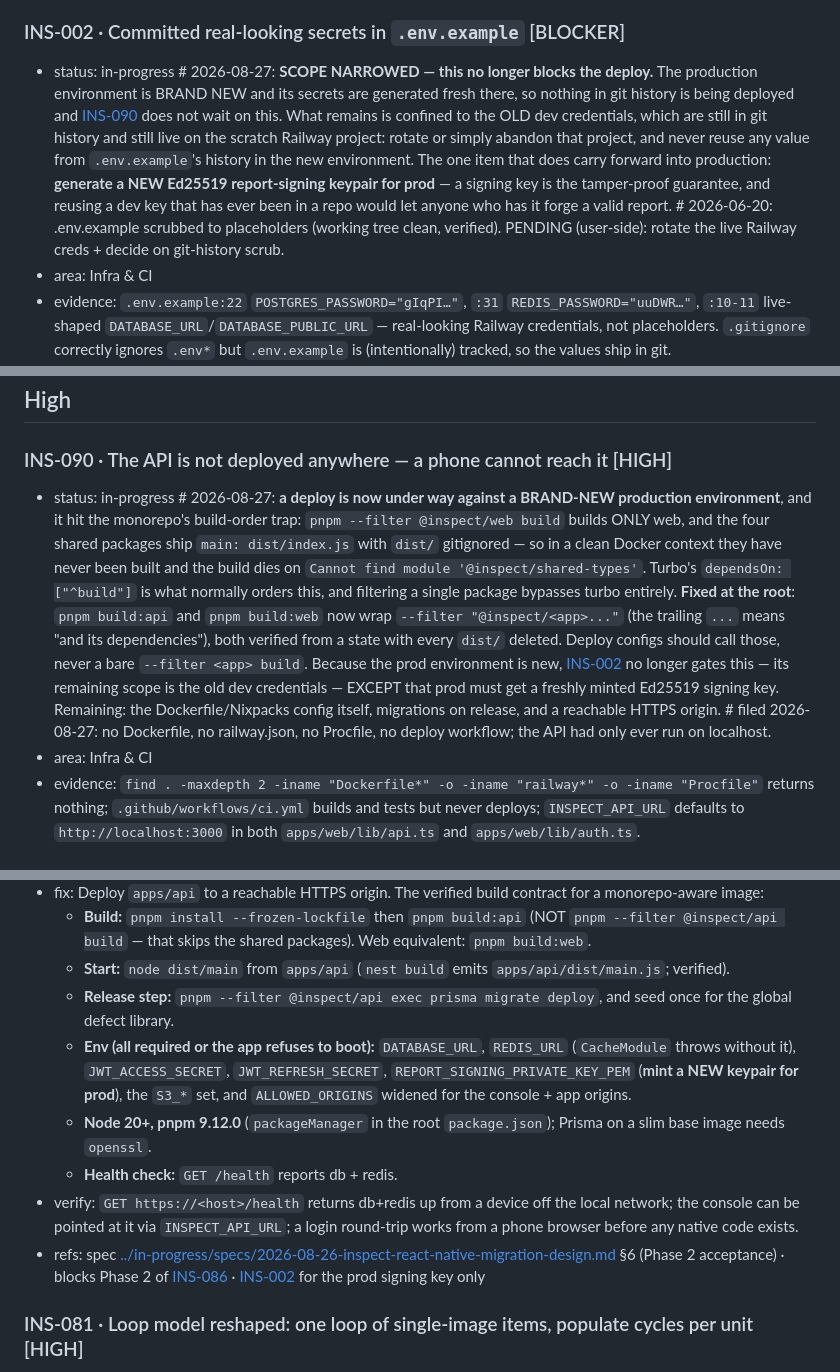
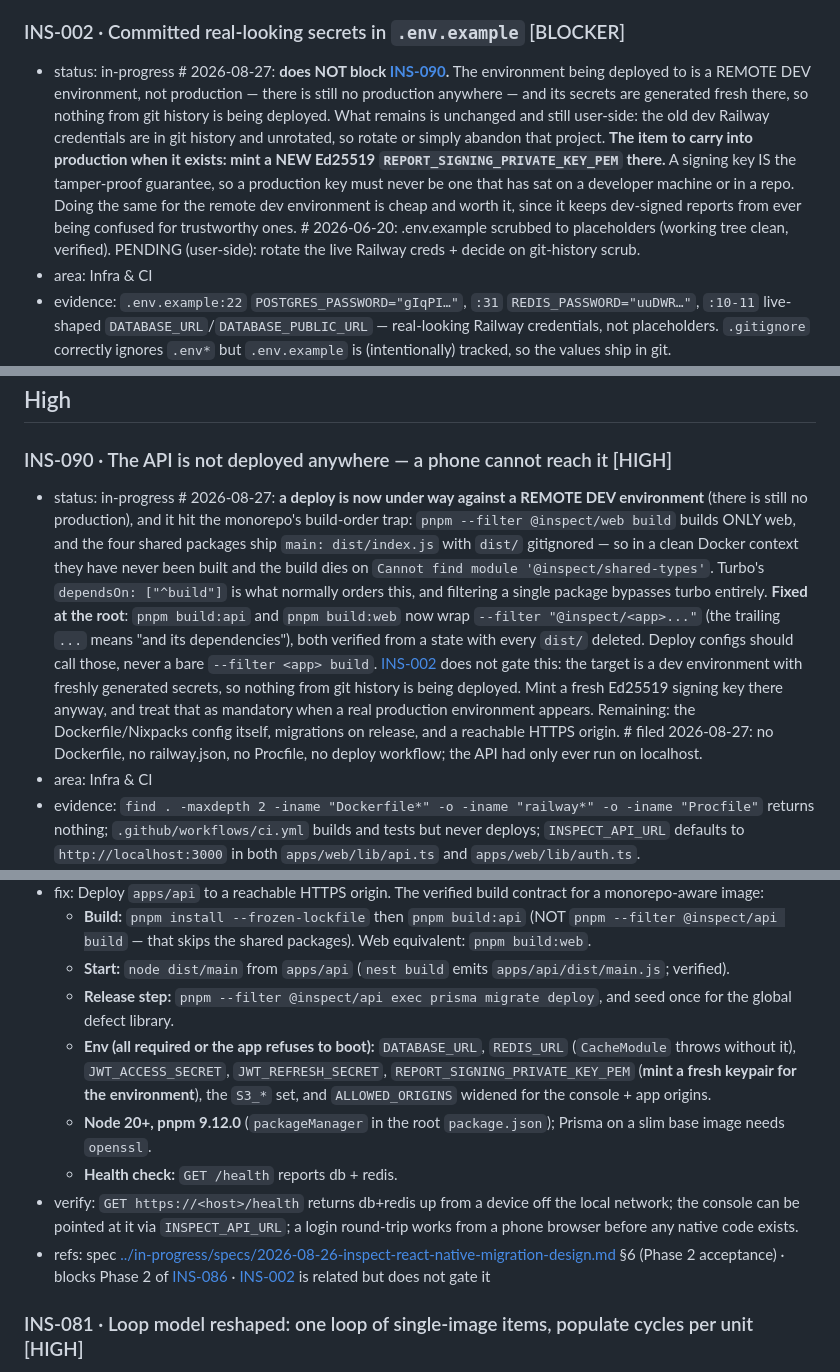
Before and after one commit to IjunaidI/Inspect-monorepo, a Markdown page: docs/future/BACKLOG.md, 3 parts joined by grey strips. GitHub-like rendering.

```diff
--- a/docs/future/BACKLOG.md
+++ b/docs/future/BACKLOG.md
@@ -33,7 +33,7 @@ Severity: **BLOCKER** = must clear before any real deploy · **HIGH** = core MVP
 - refs: [../done/plans/2026-06-20-ins-001-stand-up-and-verify.md](../done/plans/2026-06-20-ins-001-stand-up-and-verify.md) (runbook) · [../done/plans/2026-06-07-inspect-status-and-next-steps.md](../done/plans/2026-06-07-inspect-status-and-next-steps.md) (Phase A)
 
 ### INS-002 · Committed real-looking secrets in `.env.example`   [BLOCKER]
-- status: in-progress    # 2026-08-27: **SCOPE NARROWED — this no longer blocks the deploy.** The production environment is BRAND NEW and its secrets are generated fresh there, so nothing in git history is being deployed and [INS-090](BACKLOG.md) does not wait on this. What remains is confined to the OLD dev credentials, which are still in git history and still live on the scratch Railway project: rotate or simply abandon that project, and never reuse any value from `.env.example`'s history in the new environment. The one item that does carry forward into production: **generate a NEW Ed25519 report-signing keypair for prod** — a signing key is the tamper-proof guarantee, and reusing a dev key that has ever been in a repo would let anyone who has it forge a valid report. # 2026-06-20: .env.example scrubbed to placeholders (working tree clean, verified). PENDING (user-side): rotate the live Railway creds + decide on git-history scrub.
+- status: in-progress    # 2026-08-27: **does NOT block [INS-090](BACKLOG.md).** The environment being deployed to is a REMOTE DEV environment, not production — there is still no production anywhere — and its secrets are generated fresh there, so nothing from git history is being deployed. What remains is unchanged and still user-side: the old dev Railway credentials are in git history and unrotated, so rotate or simply abandon that project. **The item to carry into production when it exists: mint a NEW Ed25519 `REPORT_SIGNING_PRIVATE_KEY_PEM` there.** A signing key IS the tamper-proof guarantee, so a production key must never be one that has sat on a developer machine or in a repo. Doing the same for the remote dev environment is cheap and worth it, since it keeps dev-signed reports from ever being confused for trustworthy ones. # 2026-06-20: .env.example scrubbed to placeholders (working tree clean, verified). PENDING (user-side): rotate the live Railway creds + decide on git-history scrub.
 - area: Infra & CI
 - evidence: `.env.example:22` `POSTGRES_PASSWORD="gIqPI…"`, `:31` `REDIS_PASSWORD="uuDWR…"`, `:10-11` live-shaped `DATABASE_URL`/`DATABASE_PUBLIC_URL` — real-looking Railway credentials, not placeholders. `.gitignore` correctly ignores `.env*` but `.env.example` is (intentionally) tracked, so the values ship in git.
 - problem: Real-looking DB/Redis passwords (and other secret-shaped values) are committed in the tracked `.env.example`. Anything live must be rotated and scrubbed before a public/Railway deploy, or tenant isolation + the tamper-proof signing guarantee are compromised.
@@ -55,7 +55,7 @@ Severity: **BLOCKER** = must clear before any real deploy · **HIGH** = core MVP
 ## High
 
 ### INS-090 · The API is not deployed anywhere — a phone cannot reach it   [HIGH]
-- status: in-progress    # 2026-08-27: **a deploy is now under way against a BRAND-NEW production environment**, and it hit the monorepo's build-order trap: `pnpm --filter @inspect/web build` builds ONLY web, and the four shared packages ship `main: dist/index.js` with `dist/` gitignored — so in a clean Docker context they have never been built and the build dies on `Cannot find module '@inspect/shared-types'`. Turbo's `dependsOn: ["^build"]` is what normally orders this, and filtering a single package bypasses turbo entirely. **Fixed at the root**: `pnpm build:api` and `pnpm build:web` now wrap `--filter "@inspect/<app>..."` (the trailing `...` means "and its dependencies"), both verified from a state with every `dist/` deleted. Deploy configs should call those, never a bare `--filter <app> build`. Because the prod environment is new, [INS-002](BACKLOG.md) no longer gates this — its remaining scope is the old dev credentials — EXCEPT that prod must get a freshly minted Ed25519 signing key. Remaining: the Dockerfile/Nixpacks config itself, migrations on release, and a reachable HTTPS origin. # filed 2026-08-27: no Dockerfile, no railway.json, no Procfile, no deploy workflow; the API had only ever run on localhost.
+- status: in-progress    # 2026-08-27: **a deploy is now under way against a REMOTE DEV environment** (there is still no production), and it hit the monorepo's build-order trap: `pnpm --filter @inspect/web build` builds ONLY web, and the four shared packages ship `main: dist/index.js` with `dist/` gitignored — so in a clean Docker context they have never been built and the build dies on `Cannot find module '@inspect/shared-types'`. Turbo's `dependsOn: ["^build"]` is what normally orders this, and filtering a single package bypasses turbo entirely. **Fixed at the root**: `pnpm build:api` and `pnpm build:web` now wrap `--filter "@inspect/<app>..."` (the trailing `...` means "and its dependencies"), both verified from a state with every `dist/` deleted. Deploy configs should call those, never a bare `--filter <app> build`. [INS-002](BACKLOG.md) does not gate this: the target is a dev environment with freshly generated secrets, so nothing from git history is being deployed. Mint a fresh Ed25519 signing key there anyway, and treat that as mandatory when a real production environment appears. Remaining: the Dockerfile/Nixpacks config itself, migrations on release, and a reachable HTTPS origin. # filed 2026-08-27: no Dockerfile, no railway.json, no Procfile, no deploy workflow; the API had only ever run on localhost.
 - area: Infra & CI
 - evidence: `find . -maxdepth 2 -iname "Dockerfile*" -o -iname "railway*" -o -iname "Procfile"` returns nothing; `.github/workflows/ci.yml` builds and tests but never deploys; `INSPECT_API_URL` defaults to `http://localhost:3000` in both `apps/web/lib/api.ts` and `apps/web/lib/auth.ts`.
 - problem: Phase 2's acceptance is "the inspections list renders on a PHYSICAL DEVICE via EAS". A device on a phone network cannot resolve `localhost:3000`, and a simulator pointing at a laptop is not the acceptance the spec asks for — it would prove the bundler works while leaving the real integration (TLS, CORS, cold starts, token lifetime over a slow link) untested until much later. Every other Phase 2 task is blocked behind having a reachable base URL.
@@ -63,11 +63,11 @@ Severity: **BLOCKER** = must clear before any real deploy · **HIGH** = core MVP
     - **Build:** `pnpm install --frozen-lockfile` then `pnpm build:api` (NOT `pnpm --filter @inspect/api build` — that skips the shared packages). Web equivalent: `pnpm build:web`.
     - **Start:** `node dist/main` from `apps/api` (`nest build` emits `apps/api/dist/main.js`; verified).
     - **Release step:** `pnpm --filter @inspect/api exec prisma migrate deploy`, and seed once for the global defect library.
-    - **Env (all required or the app refuses to boot):** `DATABASE_URL`, `REDIS_URL` (`CacheModule` throws without it), `JWT_ACCESS_SECRET`, `JWT_REFRESH_SECRET`, `REPORT_SIGNING_PRIVATE_KEY_PEM` (**mint a NEW keypair for prod**), the `S3_*` set, and `ALLOWED_ORIGINS` widened for the console + app origins.
+    - **Env (all required or the app refuses to boot):** `DATABASE_URL`, `REDIS_URL` (`CacheModule` throws without it), `JWT_ACCESS_SECRET`, `JWT_REFRESH_SECRET`, `REPORT_SIGNING_PRIVATE_KEY_PEM` (**mint a fresh keypair for the environment**), the `S3_*` set, and `ALLOWED_ORIGINS` widened for the console + app origins.
     - **Node 20+, pnpm 9.12.0** (`packageManager` in the root `package.json`); Prisma on a slim base image needs `openssl`.
     - **Health check:** `GET /health` reports db + redis.
 - verify: `GET https://<host>/health` returns db+redis up from a device off the local network; the console can be pointed at it via `INSPECT_API_URL`; a login round-trip works from a phone browser before any native code exists.
-- refs: spec [../in-progress/specs/2026-08-26-inspect-react-native-migration-design.md](../in-progress/specs/2026-08-26-inspect-react-native-migration-design.md) §6 (Phase 2 acceptance) · blocks Phase 2 of [INS-086](BACKLOG.md) · [INS-002](BACKLOG.md) for the prod signing key only
+- refs: spec [../in-progress/specs/2026-08-26-inspect-react-native-migration-design.md](../in-progress/specs/2026-08-26-inspect-react-native-migration-design.md) §6 (Phase 2 acceptance) · blocks Phase 2 of [INS-086](BACKLOG.md) · [INS-002](BACKLOG.md) is related but does not gate it
 
 
 ### INS-081 · Loop model reshaped: one loop of single-image items, populate cycles per unit   [HIGH]
```
Also changed, not shown: CLAUDE.md (+13 -14 lines), docs/STATUS.md (+16 -11 lines).
